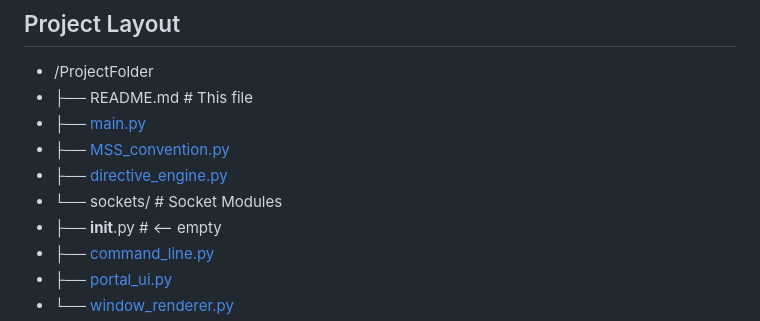
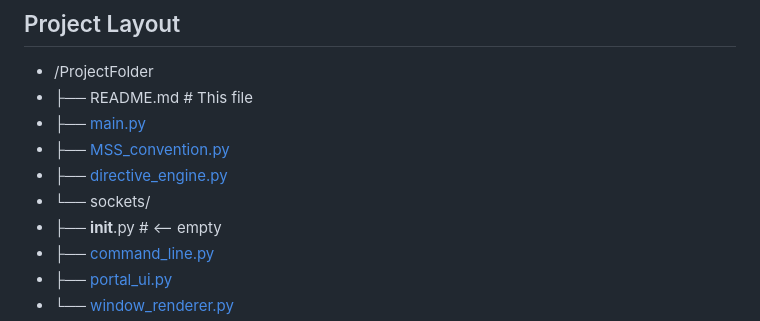
Before and after one commit to dylcmonty/Mycite, a Markdown page: README.md, the part around the change. GitHub-like rendering.

```diff
--- a/README.md
+++ b/README.md
@@ -14,7 +14,7 @@ Modern automation introduces a tension between control and action: as systems be
 - ├── [main.py](main.py)
 - ├── [MSS_convention.py](MSS_convention.py)
 - ├── [directive_engine.py](irective_engine.py)
-- └── sockets/              # Socket Modules
+- └── sockets/
 -   ├── __init__.py         # <-- empty
   - ├── [command_line.py](command_line.py)
   - ├── [portal_ui.py](portal_ui.py)
```
